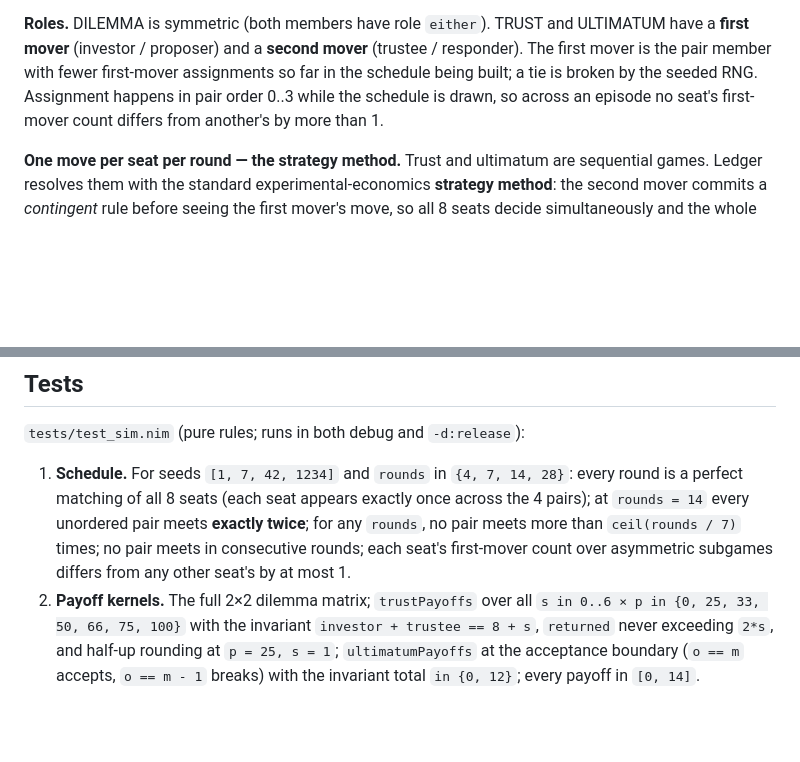
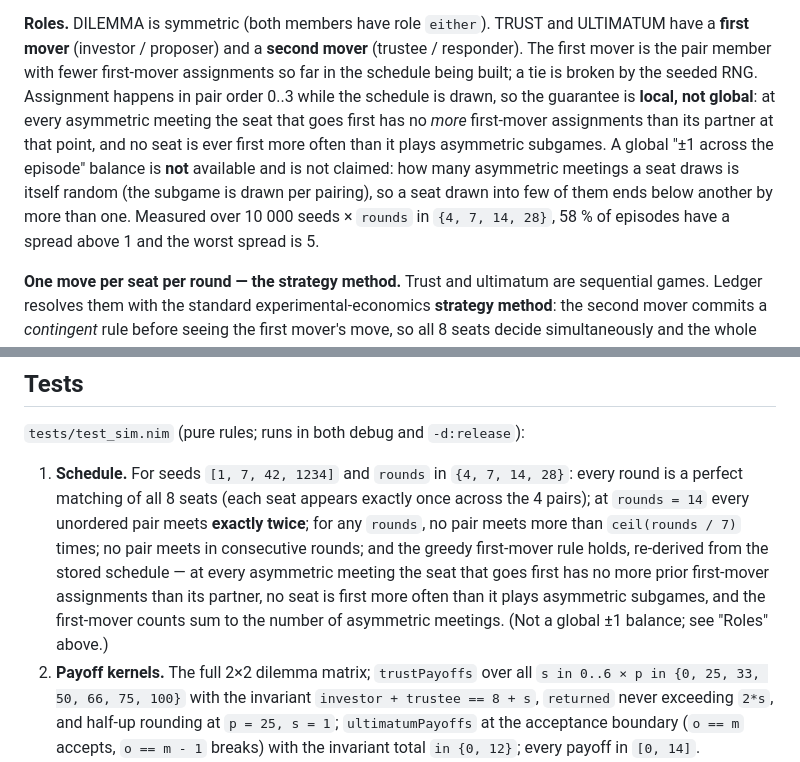
Before and after one commit to Metta-AI/cogame-ledger, a Markdown page: docs/plans/2026-08-23-ledger-design.md, 2 parts joined by grey strips. Rendered like a GitHub page; blank space fills up the shorter version.

Commit message:
N2: the note states the greedy first-mover invariant the code guarantees
The note asserted a global property - 'across an episode no seat's
first-mover count differs from another's by more than 1' - that the greedy
rule at src/ledger/sim.nim:286-298 does not produce and that the test plan
then asked for. It is unsatisfiable, not merely unenforced: how many
asymmetric subgames a seat draws is itself a per-pairing random draw, so a
seat can be capped below another by more than one. Measured directly over
10 000 seeds x rounds in {4, 7, 14, 28}: 23 374 of 40 000 episodes have a
spread above 1, worst spread 5.

The note now states the invariant the code does guarantee and the test does
assert (tests/test_sim.nim:108-134): the local greedy rule at every
asymmetric meeting, firstCount[seat] <= asymmetric[seat], and the counts
summing to the number of asymmetric meetings. No test was changed.

```diff
--- a/docs/plans/2026-08-23-ledger-design.md
+++ b/docs/plans/2026-08-23-ledger-design.md
@@ -97,7 +97,13 @@ ultimatum supply the asymmetric-role texture the idea asks for.
 **first mover** (investor / proposer) and a **second mover** (trustee / responder). The first
 mover is the pair member with fewer first-mover assignments so far in the schedule being built;
 a tie is broken by the seeded RNG. Assignment happens in pair order 0..3 while the schedule is
-drawn, so across an episode no seat's first-mover count differs from another's by more than 1.
+drawn, so the guarantee is **local, not global**: at every asymmetric meeting the seat that goes
+first has no *more* first-mover assignments than its partner at that point, and no seat is ever
+first more often than it plays asymmetric subgames. A global "±1 across the episode" balance is
+**not** available and is not claimed: how many asymmetric meetings a seat draws is itself random
+(the subgame is drawn per pairing), so a seat drawn into few of them ends below another by more
+than one. Measured over 10 000 seeds × `rounds` in `{4, 7, 14, 28}`, 58 % of episodes have a
+spread above 1 and the worst spread is 5.
 
 **One move per seat per round — the strategy method.** Trust and ultimatum are sequential games.
 Ledger resolves them with the standard experimental-economics **strategy method**: the second
@@ -801,8 +807,11 @@ re-derived in the browser by the same Nim `sim` module the server ran.
 1. **Schedule.** For seeds `[1, 7, 42, 1234]` and `rounds` in `{4, 7, 14, 28}`: every round is a
    perfect matching of all 8 seats (each seat appears exactly once across the 4 pairs); at
    `rounds = 14` every unordered pair meets **exactly twice**; for any `rounds`, no pair meets
-   more than `ceil(rounds / 7)` times; no pair meets in consecutive rounds; each seat's
-   first-mover count over asymmetric subgames differs from any other seat's by at most 1.
+   more than `ceil(rounds / 7)` times; no pair meets in consecutive rounds; and the greedy
+   first-mover rule holds, re-derived from the stored schedule — at every asymmetric meeting the
+   seat that goes first has no more prior first-mover assignments than its partner, no seat is
+   first more often than it plays asymmetric subgames, and the first-mover counts sum to the
+   number of asymmetric meetings. (Not a global ±1 balance; see "Roles" above.)
 2. **Payoff kernels.** The full 2×2 dilemma matrix; `trustPayoffs` over all
    `s in 0..6 × p in {0, 25, 33, 50, 66, 75, 100}` with the invariant `investor + trustee ==
    8 + s`, `returned` never exceeding `2*s`, and half-up rounding at `p = 25, s = 1`;
```
